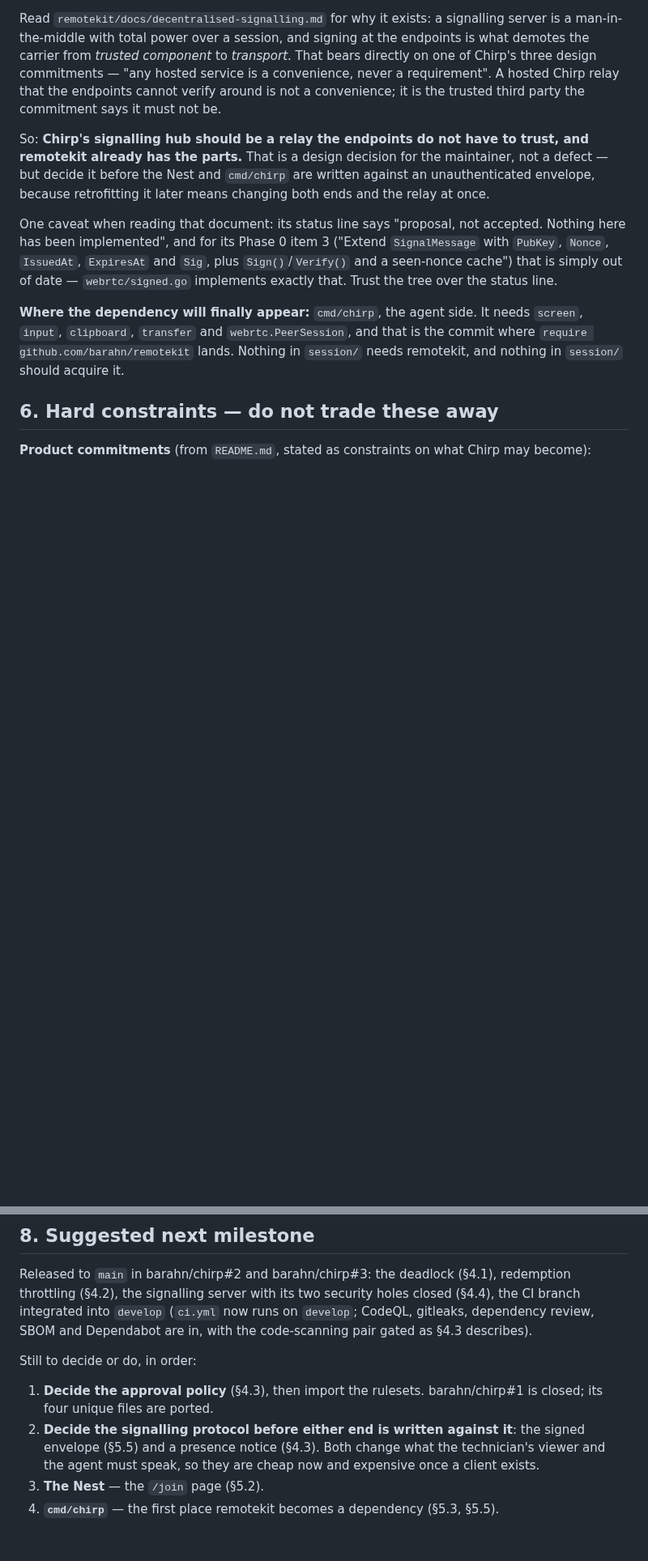
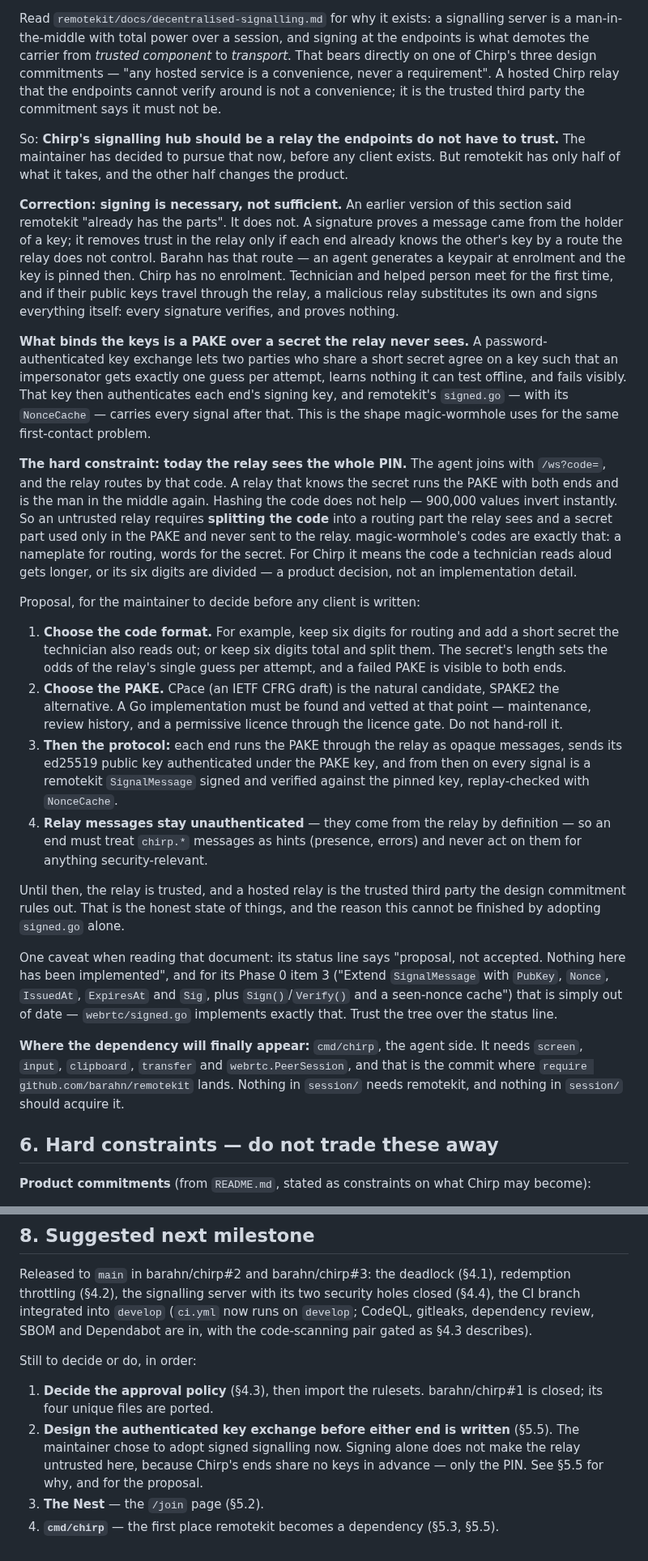
Before and after one commit to barahn/chirp, a Markdown page: HANDOFF.md, 2 parts joined by grey strips. Shown at 81% size. Rendered like a GitHub page; blank space fills up the shorter version.

Commit message:
docs(handoff): signing alone cannot make Chirp's relay untrusted
The maintainer chose to adopt remotekit's signed SignalMessage now, before any
client exists. That decision was made on a claim of mine in this file --
that remotekit "already has the parts" to make the relay untrusted -- and the
claim was wrong. Corrected here before anything is built on it.

A signature removes trust in the relay only if each end already knows the
other's key by a route the relay does not control. Barahn has that route: keys
are pinned at enrolment. Chirp has no enrolment. If the two ends swap public
keys through the relay, a malicious relay substitutes its own and signs
everything; every signature verifies and proves nothing.

What binds the keys is a PAKE over a secret both ends share. But the relay
routes by the code -- the agent joins with /ws?code= -- so today the relay
sees the whole PIN, and a relay that knows the secret completes the PAKE with
both ends and is the man in the middle again. Hashing does not help against
900,000 values. An untrusted relay therefore requires splitting the code into
a routing part the relay sees and a secret part it never does, which is how
magic-wormhole's codes work and which changes what a technician reads aloud.

Section 5.5 records the correction, the constraint and a four-step proposal
(code format, PAKE choice, protocol, relay messages as hints only); section 8
now points at it. Until that is decided and built, the relay is trusted, and
the file says so rather than implying otherwise.

Co-Authored-By: Claude Opus 5.5 <noreply@anthropic.com>
Claude-Session: https://claude.ai/code/session_01CAkyUByVv1z3JS2MqWjJQJ
Signed-off-by: Claude <noreply@anthropic.com>

```diff
--- a/HANDOFF.md
+++ b/HANDOFF.md
@@ -321,10 +321,59 @@ hosted Chirp relay that the endpoints cannot verify around is not a
 convenience; it is the trusted third party the commitment says it must not be.
 
 So: **Chirp's signalling hub should be a relay the endpoints do not have to
-trust, and remotekit already has the parts.** That is a design decision for the
-maintainer, not a defect — but decide it before the Nest and `cmd/chirp` are
-written against an unauthenticated envelope, because retrofitting it later means
-changing both ends and the relay at once.
+trust.** The maintainer has decided to pursue that now, before any client
+exists. But remotekit has only half of what it takes, and the other half
+changes the product.
+
+**Correction: signing is necessary, not sufficient.** An earlier version of
+this section said remotekit "already has the parts". It does not. A signature
+proves a message came from the holder of a key; it removes trust in the relay
+only if each end already knows the other's key by a route the relay does not
+control. Barahn has that route — an agent generates a keypair at enrolment and
+the key is pinned then. Chirp has no enrolment. Technician and helped person
+meet for the first time, and if their public keys travel through the relay, a
+malicious relay substitutes its own and signs everything itself: every
+signature verifies, and proves nothing.
+
+**What binds the keys is a PAKE over a secret the relay never sees.** A
+password-authenticated key exchange lets two parties who share a short secret
+agree on a key such that an impersonator gets exactly one guess per attempt,
+learns nothing it can test offline, and fails visibly. That key then
+authenticates each end's signing key, and remotekit's `signed.go` — with its
+`NonceCache` — carries every signal after that. This is the shape
+magic-wormhole uses for the same first-contact problem.
+
+**The hard constraint: today the relay sees the whole PIN.** The agent joins
+with `/ws?code=`, and the relay routes by that code. A relay that knows the
+secret runs the PAKE with both ends and is the man in the middle again.
+Hashing the code does not help — 900,000 values invert instantly. So an
+untrusted relay requires **splitting the code** into a routing part the relay
+sees and a secret part used only in the PAKE and never sent to the relay.
+magic-wormhole's codes are exactly that: a nameplate for routing, words for the
+secret. For Chirp it means the code a technician reads aloud gets longer, or
+its six digits are divided — a product decision, not an implementation detail.
+
+Proposal, for the maintainer to decide before any client is written:
+
+1. **Choose the code format.** For example, keep six digits for routing and
+   add a short secret the technician also reads out; or keep six digits total
+   and split them. The secret's length sets the odds of the relay's single
+   guess per attempt, and a failed PAKE is visible to both ends.
+2. **Choose the PAKE.** CPace (an IETF CFRG draft) is the natural candidate,
+   SPAKE2 the alternative. A Go implementation must be found and vetted at
+   that point — maintenance, review history, and a permissive licence through
+   the licence gate. Do not hand-roll it.
+3. **Then the protocol:** each end runs the PAKE through the relay as opaque
+   messages, sends its ed25519 public key authenticated under the PAKE key, and
+   from then on every signal is a remotekit `SignalMessage` signed and verified
+   against the pinned key, replay-checked with `NonceCache`.
+4. **Relay messages stay unauthenticated** — they come from the relay by
+   definition — so an end must treat `chirp.*` messages as hints (presence,
+   errors) and never act on them for anything security-relevant.
+
+Until then, the relay is trusted, and a hosted relay is the trusted third party
+the design commitment rules out. That is the honest state of things, and the
+reason this cannot be finished by adopting `signed.go` alone.
 
 One caveat when reading that document: its status line says "proposal, not
 accepted. Nothing here has been implemented", and for its Phase 0 item 3
@@ -398,9 +447,9 @@ as §4.3 describes).
 Still to decide or do, in order:
 
 1. **Decide the approval policy** (§4.3), then import the rulesets. barahn/chirp#1 is closed; its four unique files are ported.
-2. **Decide the signalling protocol before either end is written against it**:
-   the signed envelope (§5.5) and a presence notice (§4.3). Both change what the
-   technician's viewer and the agent must speak, so they are cheap now and
-   expensive once a client exists.
+2. **Design the authenticated key exchange before either end is written**
+   (§5.5). The maintainer chose to adopt signed signalling now. Signing alone
+   does not make the relay untrusted here, because Chirp's ends share no keys
+   in advance — only the PIN. See §5.5 for why, and for the proposal.
 3. **The Nest** — the `/join` page (§5.2).
 4. **`cmd/chirp`** — the first place remotekit becomes a dependency (§5.3, §5.5).
```
